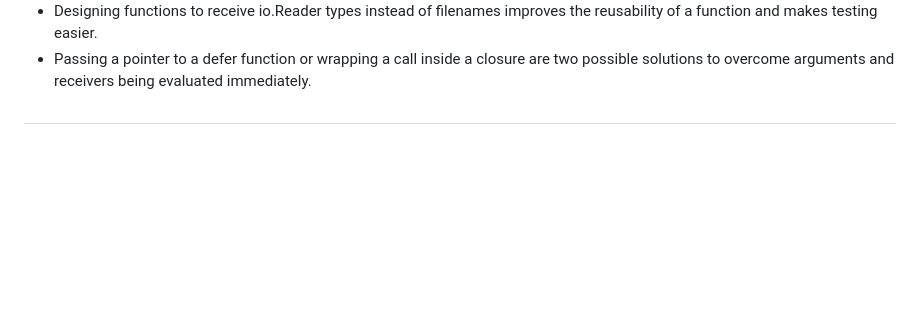
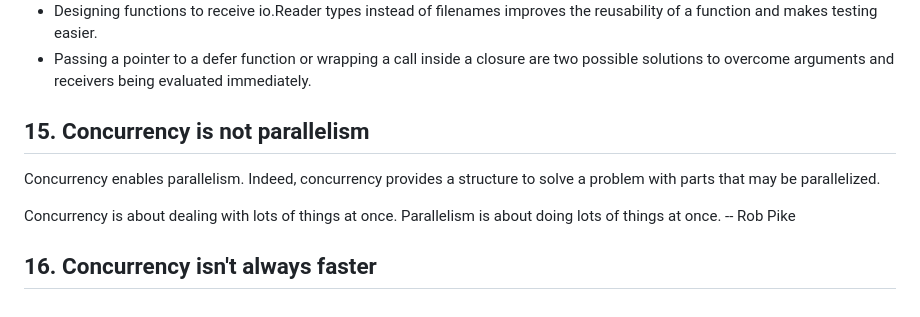
Before and after one commit to ngoctd314/100-series, a Markdown page: 100 Go Mistake.md, the part around the change. Rendered like a GitHub page; blank space fills up the shorter version.

Commit message:
add concurrency

```diff
--- a/100 Go Mistake.md
+++ b/100 Go Mistake.md
@@ -785,4 +785,11 @@ testing easier.
 inside a closure are two possible solutions to overcome
 arguments and receivers being evaluated immediately.
 
-##
+## 15. Concurrency is not parallelism
+
+Concurrency enables parallelism. Indeed, concurrency provides a structure to solve a problem with parts that may be parallelized.
+
+Concurrency is about dealing with lots of things at once. Parallelism is about doing lots of things at once.
+-- Rob Pike
+
+## 16. Concurrency isn't always faster
```
